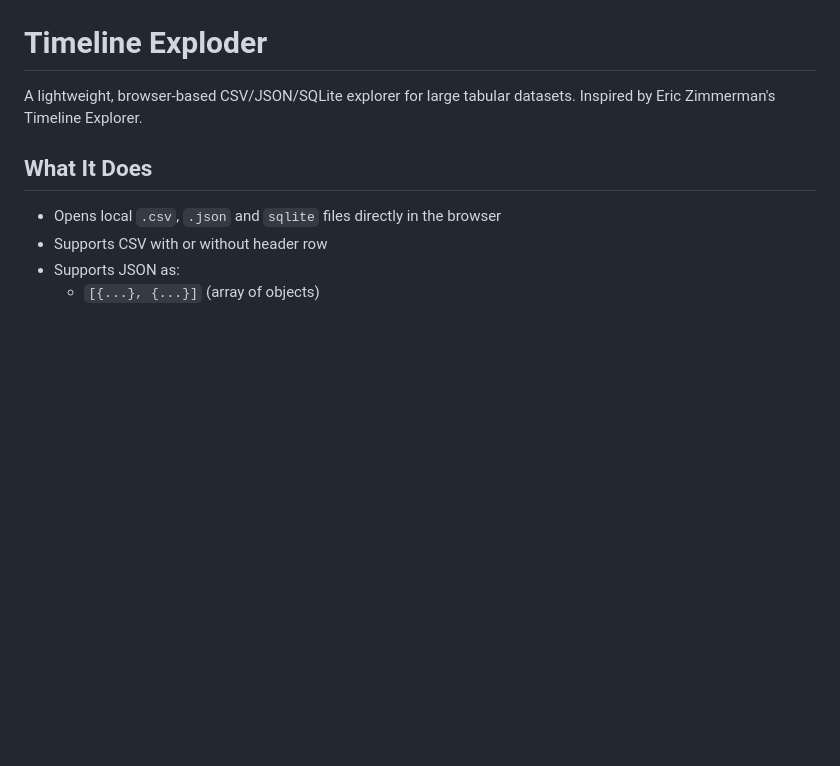
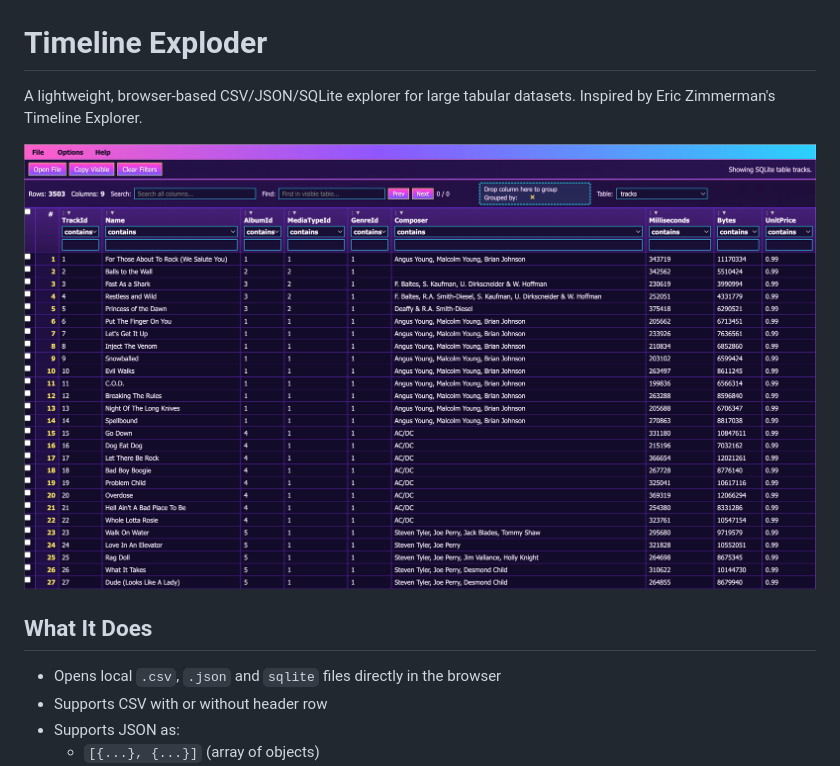
Before and after one commit to SkryptKiddie/timeline-exploder, a Markdown page: README.md, the part around the change. Drawn GitHub-style; pictures changed too: example.png (added); blank space fills up the shorter version.

Commit message:
added screenshot

```diff
--- a/README.md
+++ b/README.md
@@ -1,6 +1,8 @@
 # Timeline Exploder
 
 A lightweight, browser-based CSV/JSON/SQLite explorer for large tabular datasets. Inspired by Eric Zimmerman's Timeline Explorer.
+
+![Screenshot of Timeline Exploder](example.png)
 
 ## What It Does
 
```
